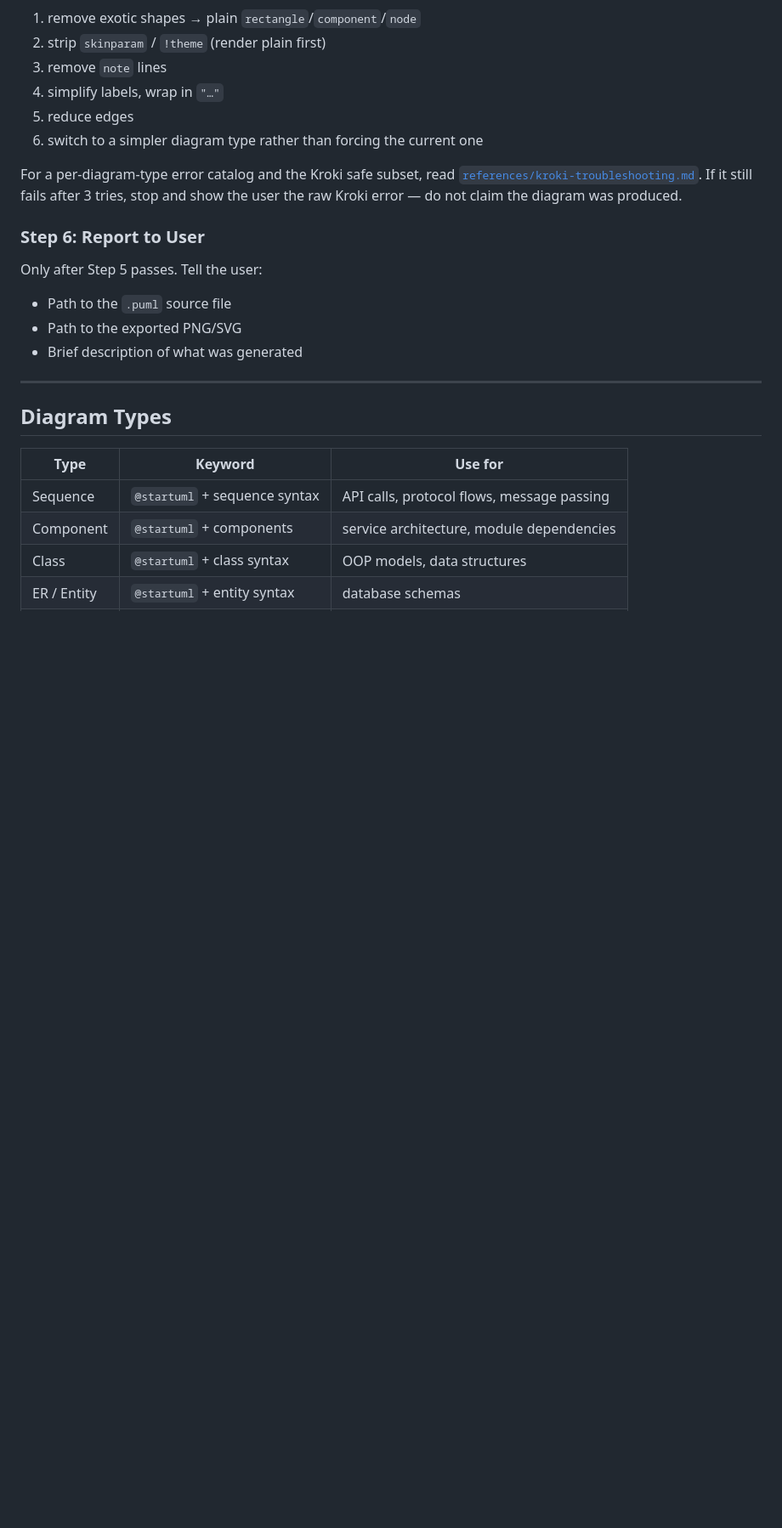
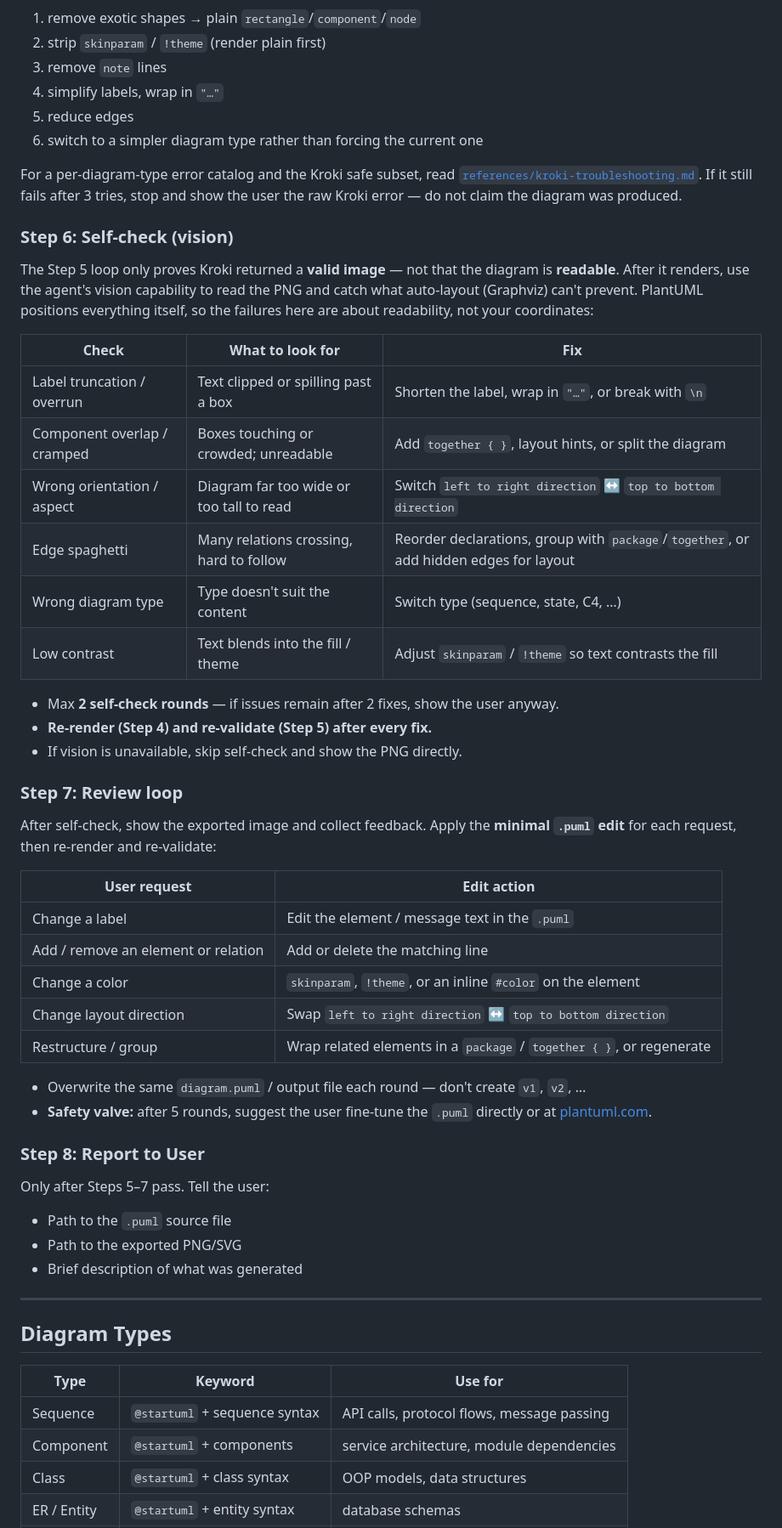
Before and after one commit to Agents365-ai/plantuml-skill, a Markdown page: skills/plantuml-skill/SKILL.md, the part around the change. Shown at 85% size. Rendered like a GitHub page; blank space fills up the shorter version.

Commit message:
feat(plantuml): add vision self-check + review loop to the workflow
PlantUML had a render self-correct loop (Step 5: valid-image check + syntax retries) but no vision self-check and no review loop. Adds (Step 6) a vision self-check that reads the rendered PNG for readability defects auto-layout can't prevent (clipped labels, component overlap, wrong orientation, edge spaghetti) — max 2 rounds, and (Step 7) a review loop with targeted .puml edits (5-round safety valve); renumbers Report to Step 8. Brings plantuml to parity with tldraw/drawio/mermaid. Docs updated: SKILL.md steps, README/README_CN highlights, how-it-works, and comparison.

```diff
--- a/skills/plantuml-skill/SKILL.md
+++ b/skills/plantuml-skill/SKILL.md
@@ -115,8 +115,40 @@ On failure: `cat` the output file to read Kroki's error, fix the flagged `.puml`
 
 For a per-diagram-type error catalog and the Kroki safe subset, read [`references/kroki-troubleshooting.md`](references/kroki-troubleshooting.md). If it still fails after 3 tries, stop and show the user the raw Kroki error — do not claim the diagram was produced.
 
-### Step 6: Report to User
-Only after Step 5 passes. Tell the user:
+### Step 6: Self-check (vision)
+
+The Step 5 loop only proves Kroki returned a **valid image** — not that the diagram is **readable**. After it renders, use the agent's vision capability to read the PNG and catch what auto-layout (Graphviz) can't prevent. PlantUML positions everything itself, so the failures here are about readability, not your coordinates:
+
+| Check | What to look for | Fix |
+|---|---|---|
+| Label truncation / overrun | Text clipped or spilling past a box | Shorten the label, wrap in `"…"`, or break with `\n` |
+| Component overlap / cramped | Boxes touching or crowded; unreadable | Add `together { }`, layout hints, or split the diagram |
+| Wrong orientation / aspect | Diagram far too wide or too tall to read | Switch `left to right direction` ↔ `top to bottom direction` |
+| Edge spaghetti | Many relations crossing, hard to follow | Reorder declarations, group with `package`/`together`, or add hidden edges for layout |
+| Wrong diagram type | Type doesn't suit the content | Switch type (sequence, state, C4, …) |
+| Low contrast | Text blends into the fill / theme | Adjust `skinparam` / `!theme` so text contrasts the fill |
+
+- Max **2 self-check rounds** — if issues remain after 2 fixes, show the user anyway.
+- **Re-render (Step 4) and re-validate (Step 5) after every fix.**
+- If vision is unavailable, skip self-check and show the PNG directly.
+
+### Step 7: Review loop
+
+After self-check, show the exported image and collect feedback. Apply the **minimal `.puml` edit** for each request, then re-render and re-validate:
+
+| User request | Edit action |
+|---|---|
+| Change a label | Edit the element / message text in the `.puml` |
+| Add / remove an element or relation | Add or delete the matching line |
+| Change a color | `skinparam`, `!theme`, or an inline `#color` on the element |
+| Change layout direction | Swap `left to right direction` ↔ `top to bottom direction` |
+| Restructure / group | Wrap related elements in a `package` / `together { }`, or regenerate |
+
+- Overwrite the same `diagram.puml` / output file each round — don't create `v1`, `v2`, …
+- **Safety valve:** after 5 rounds, suggest the user fine-tune the `.puml` directly or at [plantuml.com](https://www.plantuml.com/plantuml/uml/).
+
+### Step 8: Report to User
+Only after Steps 5–7 pass. Tell the user:
 - Path to the `.puml` source file
 - Path to the exported PNG/SVG
 - Brief description of what was generated
```
Also changed, not shown: README.md (+4 -1 lines), README_CN.md (+4 -1 lines).
